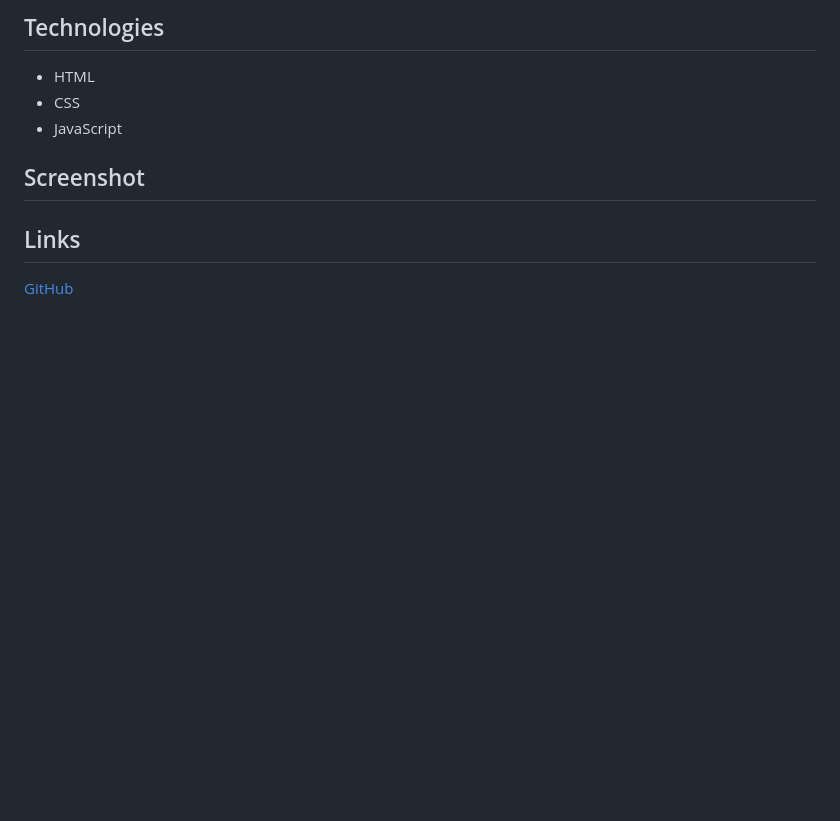
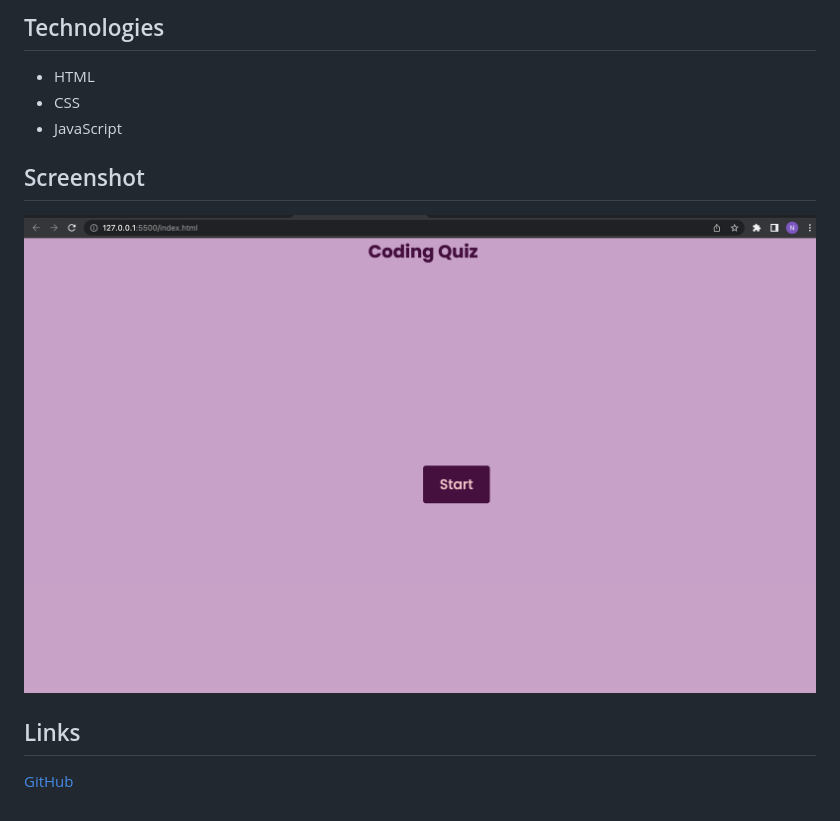
Before and after one commit to NazKena/mycodingquiz, a Markdown page: README.md, the part around the change printed below. Drawn GitHub-style; pictures changed too: Assets/Images/Screenshot 2023-03-22 at 13.33.00.png (added); blank space fills up the shorter version.

Commit message:
README.md finsiehd

```diff
--- a/README.md
+++ b/README.md
@@ -19,6 +19,8 @@ Here I have created a quiz that works by using javascript, HTML, and CSS. A few
 
 ## Screenshot
 
+![Image](./Assets/Images/Screenshot%202023-03-22%20at%2013.33.00.png)
+
 
 ## Links
 
```
Also changed, not shown: other parts of README.md (+1 -1 lines), Assets/Images/Screenshot 2023-03-18 at 10.10.56.png (deleted), Assets/Images/images-removebg-preview.png (deleted), 2 other files.
